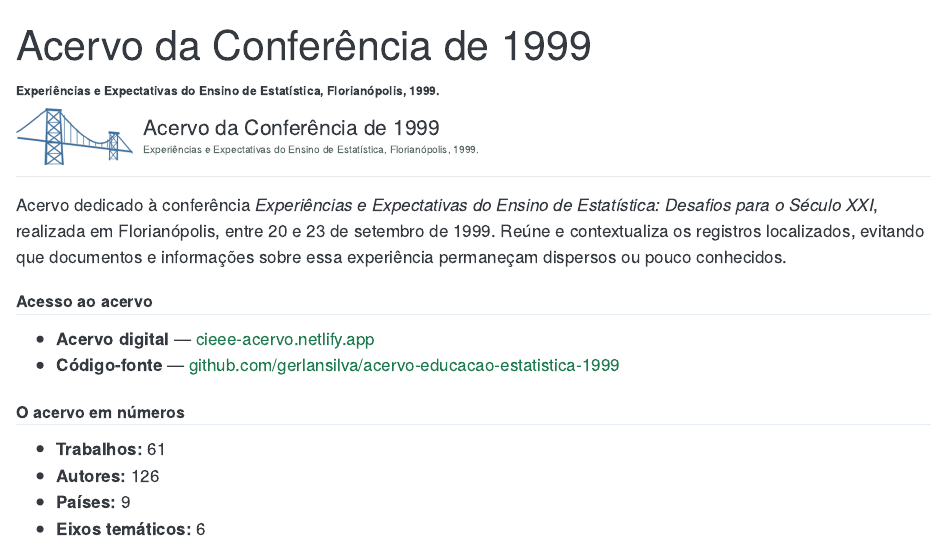
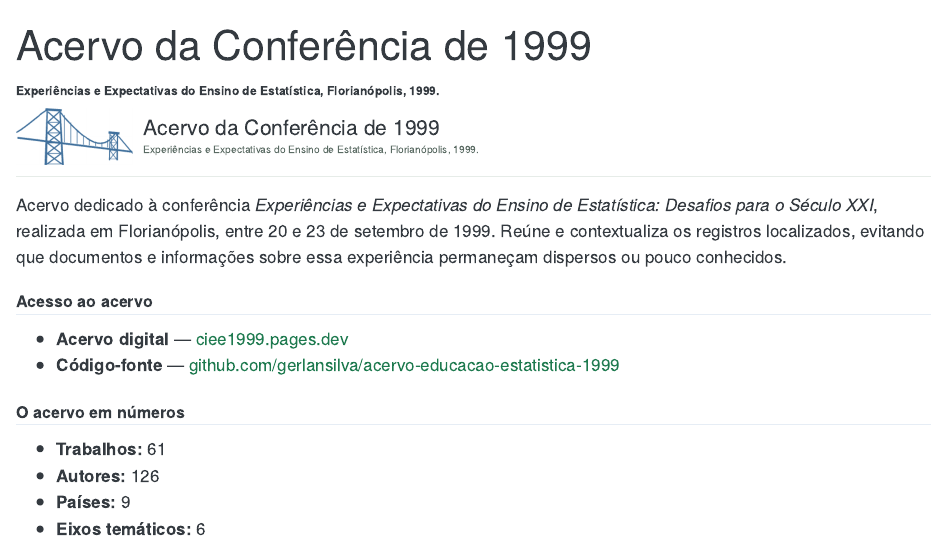
Before and after one commit to gerlansilva/gerlansilva.github.io, a Quarto document (projetos/memoria/conferencia-1999/index.qmd): the page in a window 1100 px wide, from its top. Rendered offline with R 4.5, knitr and Pandoc in place of Quarto, with nearby package versions.

Commit message:
Aponta o acervo de 1999 para ciee1999.pages.dev

```diff
--- a/projetos/memoria/conferencia-1999/index.qmd
+++ b/projetos/memoria/conferencia-1999/index.qmd
@@ -24,7 +24,7 @@ Acervo dedicado à conferência *Experiências e Expectativas do Ensino de Estat
 
 ## Acesso ao acervo
 
-- **Acervo digital** — [cieee-acervo.netlify.app](https://cieee-acervo.netlify.app)
+- **Acervo digital** — [ciee1999.pages.dev](https://ciee1999.pages.dev)
 - **Código-fonte** — [github.com/gerlansilva/acervo-educacao-estatistica-1999](https://github.com/gerlansilva/acervo-educacao-estatistica-1999)
 
 ## O acervo em números
```
